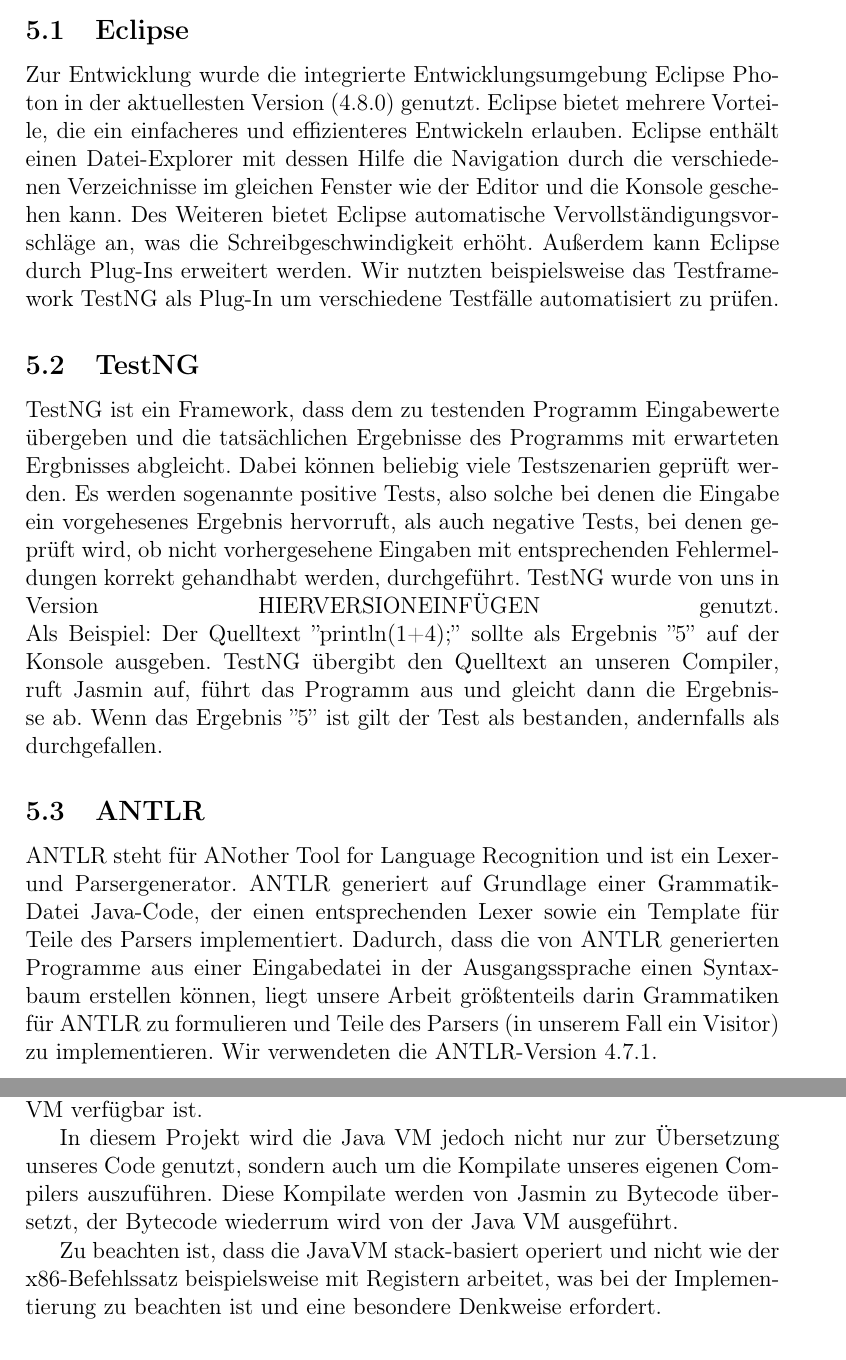
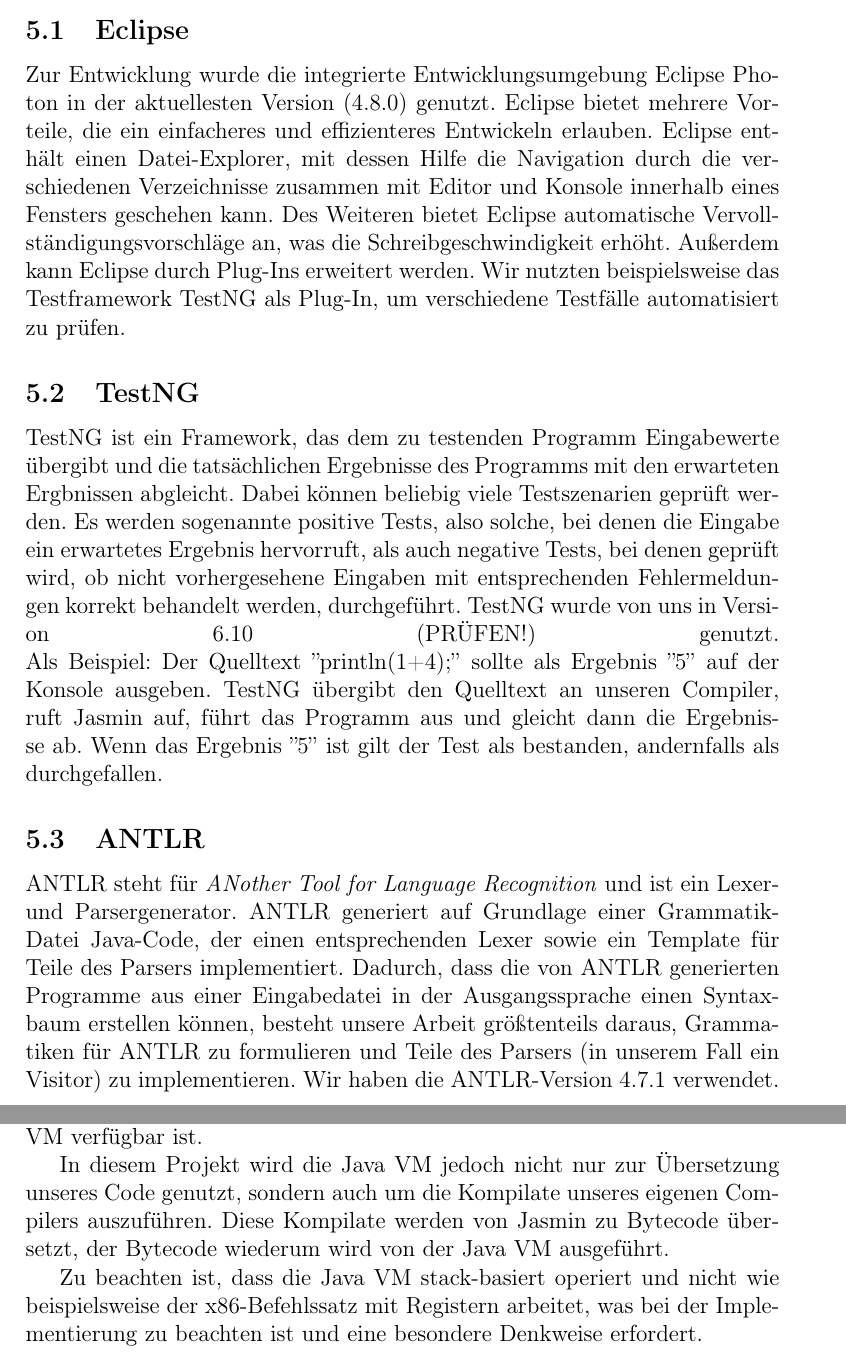
Before and after one commit to nohoffmann/UnserCompilerbauCompiler, a LaTeX document (doc/teamProgbustersLanguagerCompiler_DOC.tex): two parts of pages 11 and 12 of 22, joined at a grey line, cut so that both start at the same text. Compiled offline with pdfLaTeX.

Commit message:
Kleine Verbesserungen
Aktualisieren (ersetzen mancher Platzhalter), sowie ein paar weitere Änerungen an Rechtschreibung, Wortwahl und Satzbau.

```diff
--- a/doc/teamProgbustersLanguagerCompiler_DOC.tex
+++ b/doc/teamProgbustersLanguagerCompiler_DOC.tex
@@ -133,30 +136,32 @@
 
 \subsection{Eclipse}
 Zur Entwicklung wurde die integrierte Entwicklungsumgebung Eclipse Photon in der aktuellesten Version (4.8.0) genutzt.
-Eclipse bietet mehrere Vorteile, die ein einfacheres und effizienteres Entwickeln erlauben. Eclipse enthält einen Datei-Explorer mit dessen Hilfe die Navigation durch die verschiedenen Verzeichnisse im gleichen Fenster wie der Editor und die Konsole geschehen kann. Des Weiteren bietet Eclipse automatische Vervollständigungsvorschläge an, was die Schreibgeschwindigkeit erhöht.
-Außerdem kann Eclipse durch Plug-Ins erweitert werden. Wir nutzten beispielsweise das Testframework TestNG als Plug-In um verschiedene Testfälle automatisiert zu prüfen.
+Eclipse bietet mehrere Vorteile, die ein einfacheres und effizienteres Entwickeln erlauben. Eclipse enthält einen Datei-Explorer, mit dessen Hilfe die Navigation durch die verschiedenen Verzeichnisse zusammen mit Editor und Konsole innerhalb eines Fensters geschehen kann. Des Weiteren bietet Eclipse automatische Vervollständigungsvorschläge an, was die Schreibgeschwindigkeit erhöht.
+Außerdem kann Eclipse durch Plug-Ins erweitert werden. Wir nutzten beispielsweise das Testframework TestNG als Plug-In, um verschiedene Testfälle automatisiert zu prüfen.
 
 \subsection{TestNG}
-TestNG ist ein Framework, dass dem zu testenden Programm Eingabewerte übergeben und die tatsächlichen Ergebnisse des Programms mit erwarteten Ergbnisses abgleicht. Dabei können beliebig viele Testszenarien geprüft werden. Es werden sogenannte positive Tests, also solche bei denen die Eingabe ein vorgehesenes Ergebnis hervorruft, als auch negative Tests, bei denen geprüft wird, ob nicht vorhergesehene Eingaben mit entsprechenden Fehlermeldungen korrekt gehandhabt werden, durchgeführt. TestNG wurde von uns in Version HIERVERSIONEINFÜGEN genutzt.
+% TO-DO: Versionsnummer prüfen
+TestNG ist ein Framework, das dem zu testenden Programm Eingabewerte übergibt und die tatsächlichen Ergebnisse des Programms mit den erwarteten Ergbnissen abgleicht. Dabei können beliebig viele Testszenarien geprüft werden. Es werden sogenannte positive Tests, also solche, bei denen die Eingabe ein erwartetes Ergebnis hervorruft, als auch negative Tests, bei denen geprüft wird, ob nicht vorhergesehene Eingaben mit entsprechenden Fehlermeldungen korrekt behandelt werden, durchgeführt. TestNG wurde von uns in Version 6.10 (PRÜFEN!) genutzt.
 \linebreak
 Als Beispiel: Der Quelltext ''println(1+4);'' sollte als Ergebnis ''5'' auf der Konsole ausgeben. TestNG übergibt den Quelltext an unseren Compiler, ruft Jasmin auf, führt das Programm aus und gleicht dann die Ergebnisse ab. Wenn das Ergebnis ''5'' ist gilt der Test als bestanden, andernfalls als durchgefallen.
 
 \subsection{ANTLR}
-ANTLR steht für ANother Tool for Language Recognition und ist ein Lexer- und Parsergenerator. ANTLR generiert auf Grundlage einer Grammatik-Datei Java-Code, der einen entsprechenden Lexer sowie ein Template für Teile des Parsers implementiert. Dadurch, dass die von ANTLR generierten Programme aus einer Eingabedatei in der Ausgangssprache einen Syntaxbaum erstellen können, liegt unsere Arbeit größtenteils darin Grammatiken für ANTLR zu formulieren und Teile des Parsers (in unserem Fall ein Visitor) zu implementieren. Wir verwendeten die ANTLR-Version 4.7.1.
+ANTLR steht für \textit{ANother Tool for Language Recognition} und ist ein Lexer- und Parsergenerator. ANTLR generiert auf Grundlage einer Grammatik-Datei Java-Code, der einen entsprechenden Lexer sowie ein Template für Teile des Parsers implementiert. Dadurch, dass die von ANTLR generierten Programme aus einer Eingabedatei in der Ausgangssprache einen Syntaxbaum erstellen können, besteht unsere Arbeit größtenteils daraus, Grammatiken für ANTLR zu formulieren und Teile des Parsers (in unserem Fall ein Visitor) zu implementieren. Wir haben die ANTLR-Version 4.7.1 verwendet.
 
 \subsection{Jasmin}
 Jasmin ist ein Assembler für die Java Virtual Machine. Dabei werden Textdateien mit Anweisungen in Jasmin-Syntax zu Bytecode übersetzt. Dieser Bytecode kann von der JVM ausgeführt werden.
 
 \subsection{Java}
+% TO-DO: Finalen Namen der Sprache einfügen
 Die Programmiersprache Java wurde für das Projekt gewählt, da der von ANTLR generierte Code ebenfalls in Java ist. Es ist teilweise notwendig von Klassen des ANTLR generierten Code abzuleiten, weshalb die Wahl einer anderen Programmiersprache keinen Sinn ergeben hätte.
 Des Weiteren muss die Java Runtime Environment ohnehin genutzt werden, um ANTLR, Jasmin sowie schließlich die Kompilate des HIERNAMEUNSERERSPRACHEEINFÜGEN-Compilers auszuführen.
 
 \subsection{Java Virtual Machine}
 Die Java VM ist ein Zwischenschritt beim Ausführen von Java-Code. Eine Java-Quelldatei (.java) wird zunächst durch den Java-Compiler zu Bytecode (.class) übersetzt und dann von der Java VM interpretiert. Dieser Zwischenschritt ermöglicht eine Plattformunabhängigkeit, da die Kompilate (.class-Dateien) nicht maschinenspezifisch übersetzt werden. Plattformabhängiger Maschinencode wird erst von der Java VM generiert, weshalb jeder Bytecode ausgeführt werden kann, solange für die entsprechende Maschine die Java VM verfügbar ist.
 
-In diesem Projekt wird die Java VM jedoch nicht nur zur Übersetzung unseres Code genutzt, sondern auch um die Kompilate unseres eigenen Compilers auszuführen. Diese Kompilate werden von Jasmin zu Bytecode übersetzt, der Bytecode wiederrum wird von der Java VM ausgeführt.
+In diesem Projekt wird die Java VM jedoch nicht nur zur Übersetzung unseres Code genutzt, sondern auch um die Kompilate unseres eigenen Compilers auszuführen. Diese Kompilate werden von Jasmin zu Bytecode übersetzt, der Bytecode wiederum wird von der Java VM ausgeführt.
 
-Zu beachten ist, dass die JavaVM stack-basiert operiert und nicht wie der x86-Befehlssatz beispielsweise mit Registern arbeitet, was bei der Implementierung zu beachten ist und eine besondere Denkweise erfordert.
+Zu beachten ist, dass die Java VM stack-basiert operiert und nicht wie beispielsweise der x86-Befehlssatz mit Registern arbeitet, was bei der Implementierung zu beachten ist und eine besondere Denkweise erfordert.
 
 \pagebreak
 \section{Vorgehen während der Entwicklung}
```
Also changed, not shown: doc/teamProgbustersLanguagerCompiler_DOC.tex (18 more changed lines).
